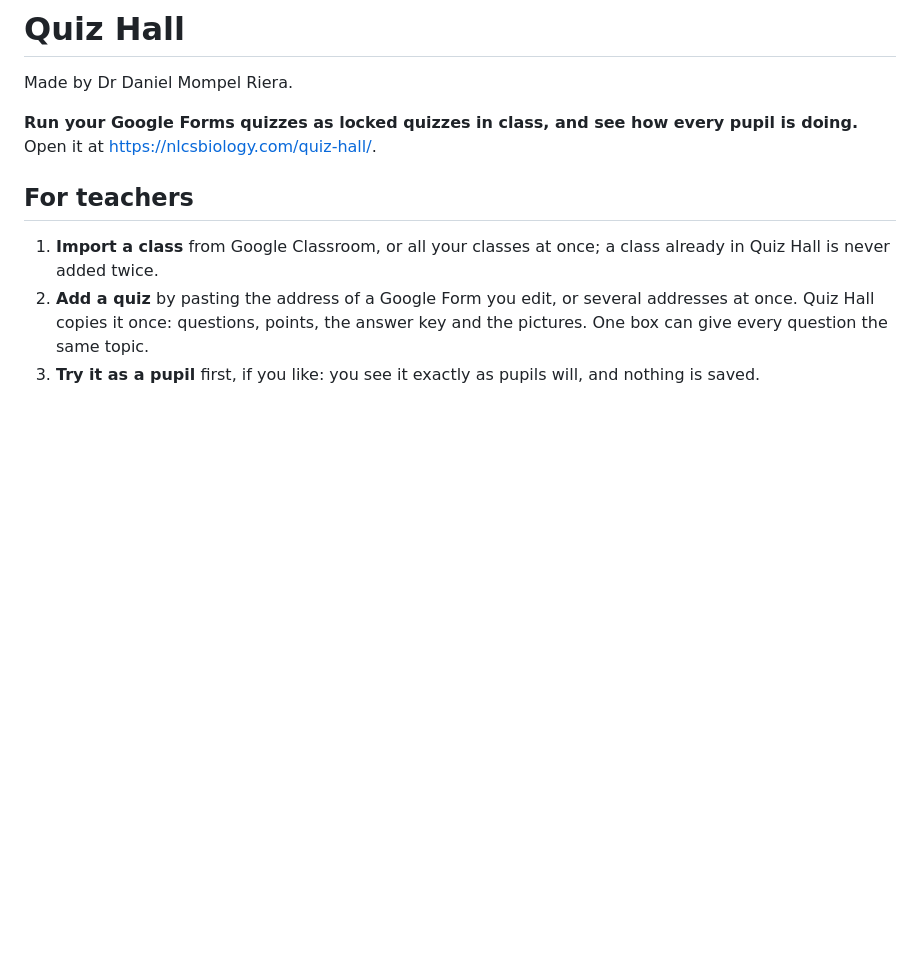
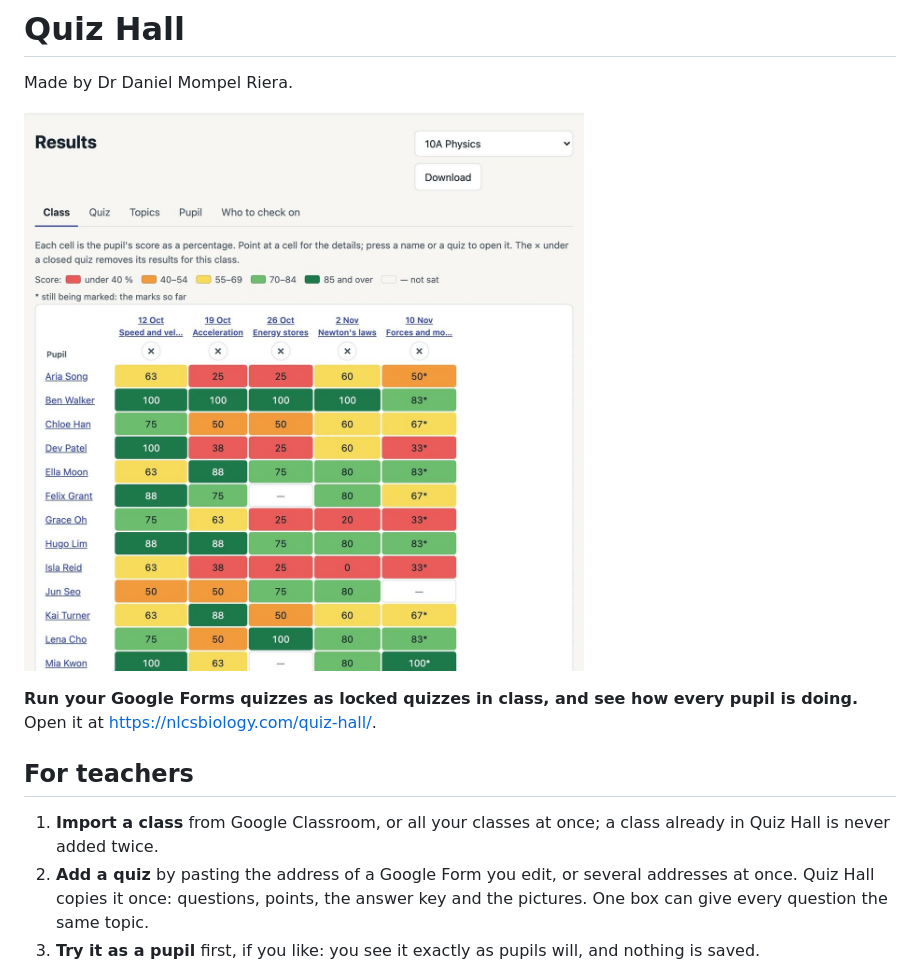
Before and after one commit to Mompel226/quiz-hall, a Markdown page: README.md, the part around the change. GitHub-like rendering; pictures changed too: docs/img/screen.jpg (added); blank space fills up the shorter version.

Commit message:
README: up to date, with a new picture of the site as it is today

```diff
--- a/README.md
+++ b/README.md
@@ -1,6 +1,8 @@
 # Quiz Hall
 
 Made by Dr Daniel Mompel Riera.
+
+![Quiz Hall's results for a made-up class: each pupil's score in each quiz, coloured from red to green](docs/img/screen.jpg)
 
 **Run your Google Forms quizzes as locked quizzes in class, and see how every pupil is doing.**
 Open it at <https://nlcsbiology.com/quiz-hall/>.
```
